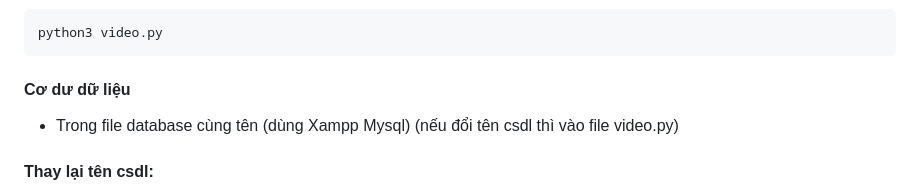
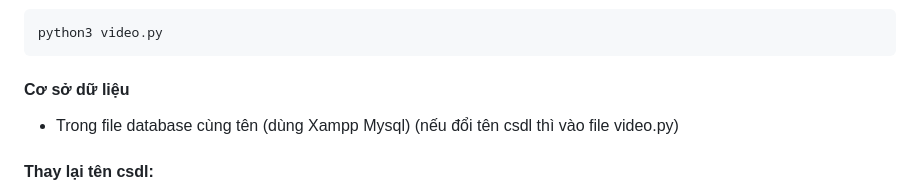
Before and after one commit to toandokhanh/vid-sub-wizard, a Markdown page: README.md, the part around the change. GitHub-like rendering.

```diff
--- a/README.md
+++ b/README.md
@@ -13,7 +13,7 @@
 #### Chạy web (Flask) + tự động chạy file
 
     python3 video.py
-#### Cơ dư dữ liệu
+#### Cơ sở dữ liệu
 
 - Trong file database cùng tên (dùng Xampp Mysql) (nếu đổi tên csdl thì vào file video.py)
 
```
